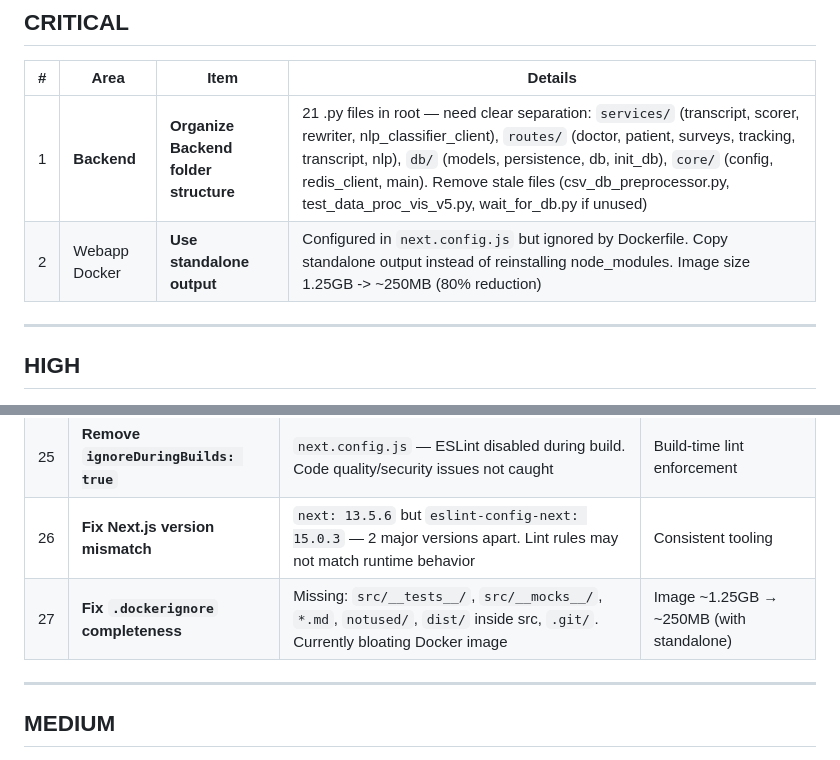
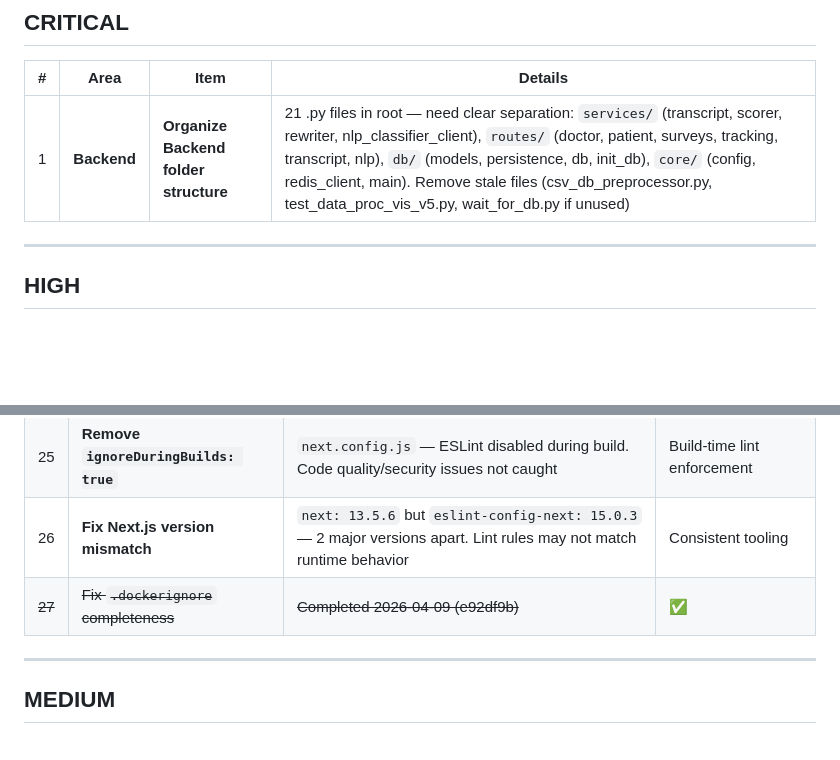
Before and after one commit to HyunjunA/Prostate_cancer_consultation, a Markdown page: dev_docs/TODO.md, 2 parts joined by grey strips. GitHub-like rendering; blank space fills up the shorter version.

```diff
--- a/dev_docs/TODO.md
+++ b/dev_docs/TODO.md
@@ -30,7 +38,6 @@
 | # | Area | Item | Details |
 |---|------|------|---------|
 | 1 | **Backend** | **Organize Backend folder structure** | 21 .py files in root — need clear separation: `services/` (transcript, scorer, rewriter, nlp_classifier_client), `routes/` (doctor, patient, surveys, tracking, transcript, nlp), `db/` (models, persistence, db, init_db), `core/` (config, redis_client, main). Remove stale files (csv_db_preprocessor.py, test_data_proc_vis_v5.py, wait_for_db.py if unused) |
-| 2 | Webapp Docker | **Use standalone output** | Configured in `next.config.js` but ignored by Dockerfile. Copy standalone output instead of reinstalling node_modules. Image size 1.25GB -> ~250MB (80% reduction) |
 
 ---
 
@@ -89,7 +96,7 @@
 | 24 | **Remove `ignoreBuildErrors: true`** | `next.config.js` — TypeScript errors silenced during build. Type safety completely disabled for production | Runtime errors caught at build time |
 | 25 | **Remove `ignoreDuringBuilds: true`** | `next.config.js` — ESLint disabled during build. Code quality/security issues not caught | Build-time lint enforcement |
 | 26 | **Fix Next.js version mismatch** | `next: 13.5.6` but `eslint-config-next: 15.0.3` — 2 major versions apart. Lint rules may not match runtime behavior | Consistent tooling |
-| 27 | **Fix `.dockerignore` completeness** | Missing: `src/__tests__/`, `src/__mocks__/`, `*.md`, `notused/`, `dist/` inside src, `.git/`. Currently bloating Docker image | Image ~1.25GB → ~250MB (with standalone) |
+| ~~27~~ | ~~Fix `.dockerignore` completeness~~ | ~~Completed 2026-04-09 (e92df9b)~~ | ✅ |
 
 ---
 
```
Also changed, not shown: other parts of dev_docs/TODO.md (+17 -8 lines).
